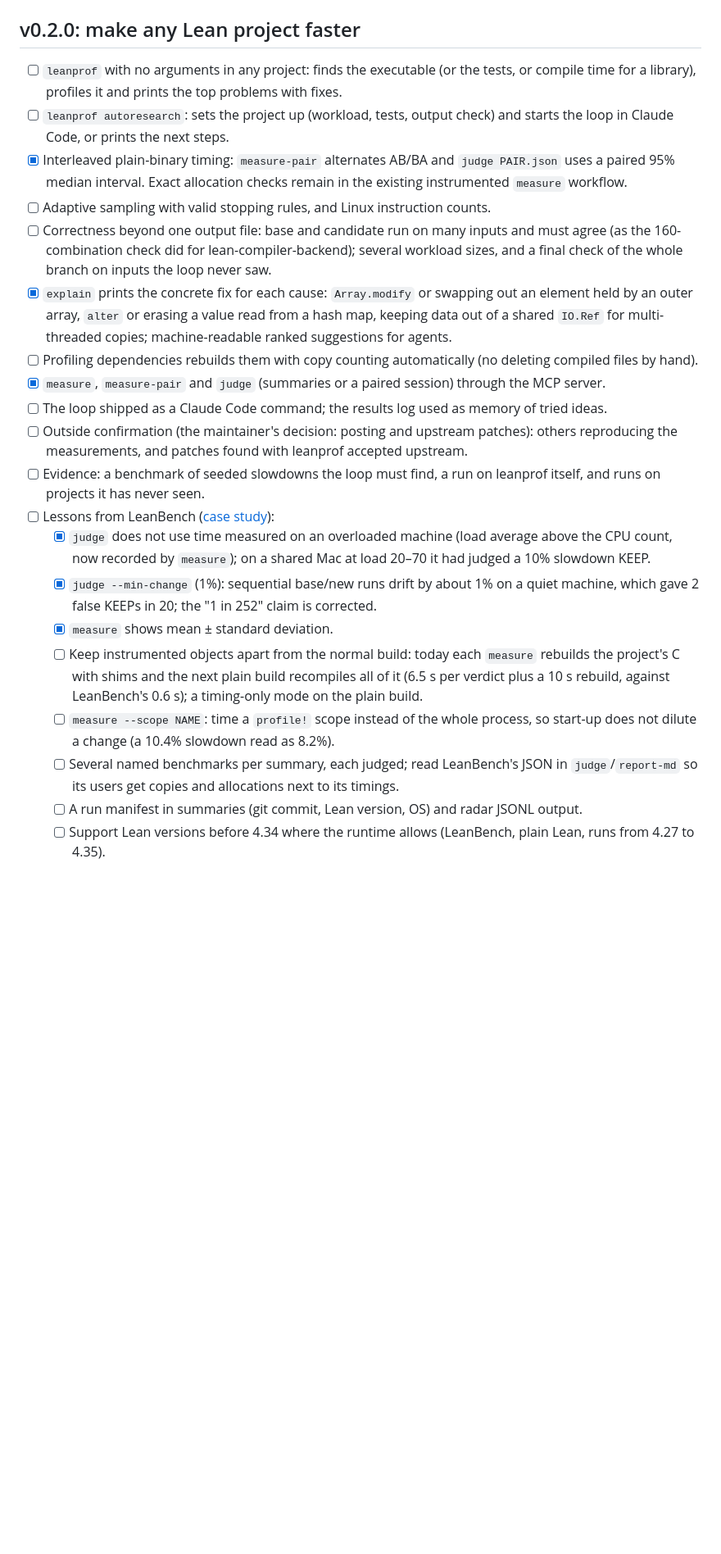
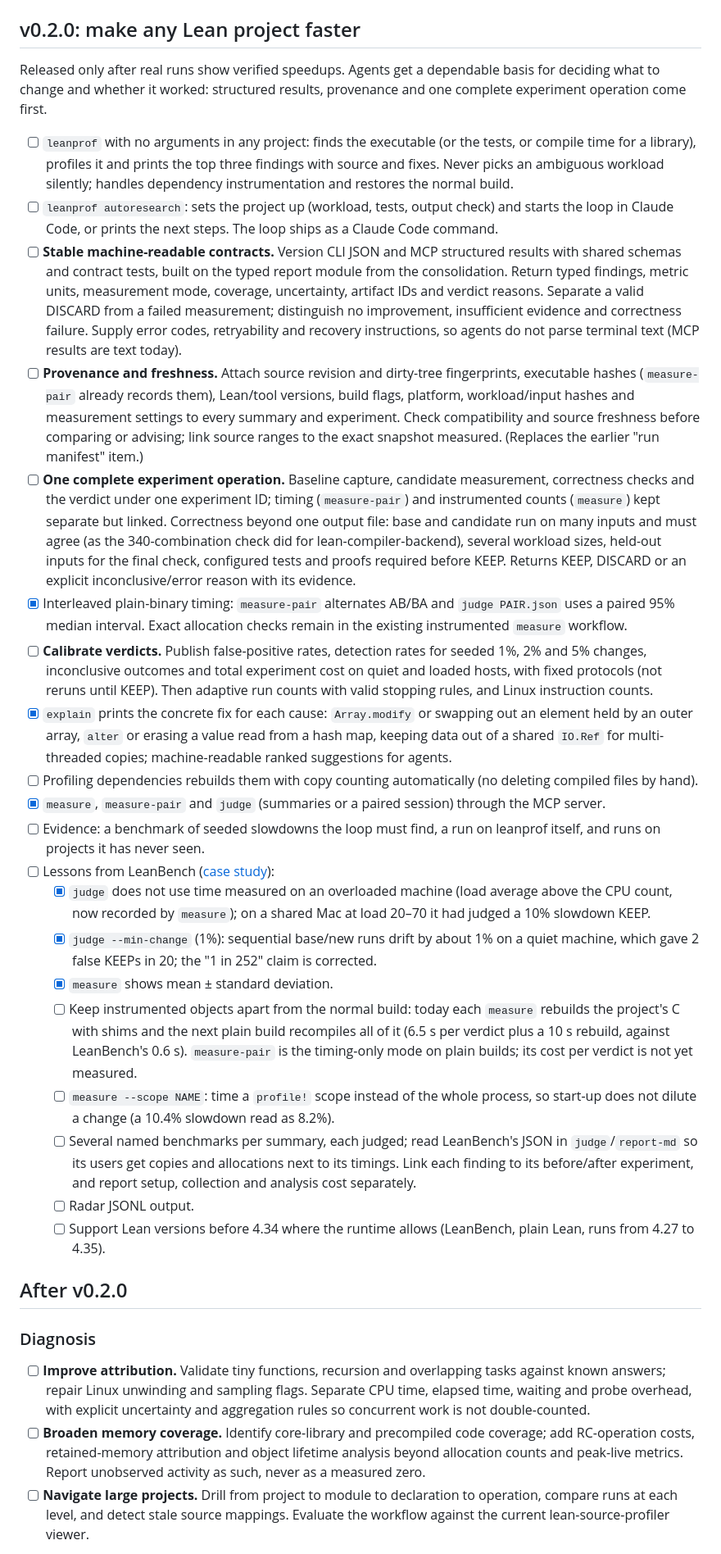
Before and after one commit to unbalancedparentheses/leanprof, a Markdown page: ROADMAP.md, the part around one of its changes. Shown at 82% size. Rendered like a GitHub page; blank space fills up the shorter version.

```diff
--- a/ROADMAP.md
+++ b/ROADMAP.md
@@ -162,19 +75,47 @@ precede trustworthy counting and calibrated verdicts.
 
 ## v0.2.0: make any Lean project faster
 
+Released only after real runs show verified speedups. Agents get a dependable
+basis for deciding what to change and whether it worked: structured results,
+provenance and one complete experiment operation come first.
+
 - [ ] `leanprof` with no arguments in any project: finds the executable (or
   the tests, or compile time for a library), profiles it and prints the top
-  problems with fixes.
+  three findings with source and fixes. Never picks an ambiguous workload
+  silently; handles dependency instrumentation and restores the normal build.
 - [ ] `leanprof autoresearch`: sets the project up (workload, tests, output
-  check) and starts the loop in Claude Code, or prints the next steps.
+  check) and starts the loop in Claude Code, or prints the next steps. The
+  loop ships as a Claude Code command.
+- [ ] **Stable machine-readable contracts.** Version CLI JSON and MCP
+  structured results with shared schemas and contract tests, built on the
+  typed report module from the consolidation. Return typed findings, metric
+  units, measurement mode, coverage, uncertainty, artifact IDs and verdict
+  reasons. Separate a valid DISCARD from a failed measurement; distinguish no
+  improvement, insufficient evidence and correctness failure. Supply error
+  codes, retryability and recovery instructions, so agents do not parse
+  terminal text (MCP results are text today).
+- [ ] **Provenance and freshness.** Attach source revision and dirty-tree
+  fingerprints, executable hashes (`measure-pair` already records them),
+  Lean/tool versions, build flags, platform, workload/input hashes and
+  measurement settings to every summary and experiment. Check compatibility
+  and source freshness before comparing or advising; link source ranges to the
+  exact snapshot measured. (Replaces the earlier "run manifest" item.)
+- [ ] **One complete experiment operation.** Baseline capture, candidate
+  measurement, correctness checks and the verdict under one experiment ID;
+  timing (`measure-pair`) and instrumented counts (`measure`) kept separate but
+  linked. Correctness beyond one output file: base and candidate run on many
+  inputs and must agree (as the 340-combination check did for
+  lean-compiler-backend), several workload sizes, held-out inputs for the
+  final check, configured tests and proofs required before KEEP. Returns KEEP,
+  DISCARD or an explicit inconclusive/error reason with its evidence.
 - [x] Interleaved plain-binary timing: `measure-pair` alternates AB/BA and
   `judge PAIR.json` uses a paired 95% median interval. Exact allocation
   checks remain in the existing instrumented `measure` workflow.
-- [ ] Adaptive sampling with valid stopping rules, and Linux instruction counts.
-- [ ] Correctness beyond one output file: base and candidate run on many
-  inputs and must agree (as the 160-combination check did for
-  lean-compiler-backend); several workload sizes, and a final check of the
-  whole branch on inputs the loop never saw.
+- [ ] **Calibrate verdicts.** Publish false-positive rates, detection rates for
+  seeded 1%, 2% and 5% changes, inconclusive outcomes and total experiment cost
+  on quiet and loaded hosts, with fixed protocols (not reruns until KEEP).
+  Then adaptive run counts with valid stopping rules, and Linux instruction
+  counts.
 - [x] `explain` prints the concrete fix for each cause: `Array.modify` or
   swapping out an element held by an outer array, `alter` or erasing a
   value read from a hash map, keeping data out of a shared `IO.Ref` for
@@ -183,11 +124,6 @@ precede trustworthy counting and calibrated verdicts.
   (no deleting compiled files by hand).
 - [x] `measure`, `measure-pair` and `judge` (summaries or a paired session)
   through the MCP server.
-- [ ] The loop shipped as a Claude Code command; the results log used as
-  memory of tried ideas.
-- [ ] Outside confirmation (the maintainer's decision: posting and
-  upstream patches): others reproducing the measurements, and patches found
-  with leanprof accepted upstream.
 - [ ] Evidence: a benchmark of seeded slowdowns the loop must find, a run on
   leanprof itself, and runs on projects it has never seen.
 - [ ] Lessons from LeanBench ([case study](docs/case-studies/leanbench.md)):
@@ -201,14 +137,33 @@ precede trustworthy counting and calibrated verdicts.
   - [ ] Keep instrumented objects apart from the normal build: today each
     `measure` rebuilds the project's C with shims and the next plain build
     recompiles all of it (6.5 s per verdict plus a 10 s rebuild, against
-    LeanBench's 0.6 s); a timing-only mode on the plain build.
+    LeanBench's 0.6 s). `measure-pair` is the timing-only mode on plain
+    builds; its cost per verdict is not yet measured.
   - [ ] `measure --scope NAME`: time a `profile!` scope instead of the whole
     process, so start-up does not dilute a change (a 10.4% slowdown read as
     8.2%).
   - [ ] Several named benchmarks per summary, each judged; read LeanBench's
     JSON in `judge`/`report-md` so its users get copies and allocations next
-    to its timings.
-  - [ ] A run manifest in summaries (git commit, Lean version, OS) and radar
-    JSONL output.
+    to its timings. Link each finding to its before/after experiment, and
+    report setup, collection and analysis cost separately.
+  - [ ] Radar JSONL output.
   - [ ] Support Lean versions before 4.34 where the runtime allows
     (LeanBench, plain Lean, runs from 4.27 to 4.35).
+
+## After v0.2.0
+
+### Diagnosis
+
+- [ ] **Improve attribution.** Validate tiny functions, recursion and
+  overlapping tasks against known answers; repair Linux unwinding and sampling
+  flags. Separate CPU time, elapsed time, waiting and probe overhead, with
+  explicit uncertainty and aggregation rules so concurrent work is not
+  double-counted.
+- [ ] **Broaden memory coverage.** Identify core-library and precompiled code
+  coverage; add RC-operation costs, retained-memory attribution and object
+  lifetime analysis beyond allocation counts and peak-live metrics. Report
+  unobserved activity as such, never as a measured zero.
+- [ ] **Navigate large projects.** Drill from project to module to declaration
+  to operation, compare runs at each level, and detect stale source mappings.
+  Evaluate the workflow against the current lean-source-profiler viewer.
+
```
Also changed, not shown: other parts of ROADMAP.md (+44 -92 lines).
